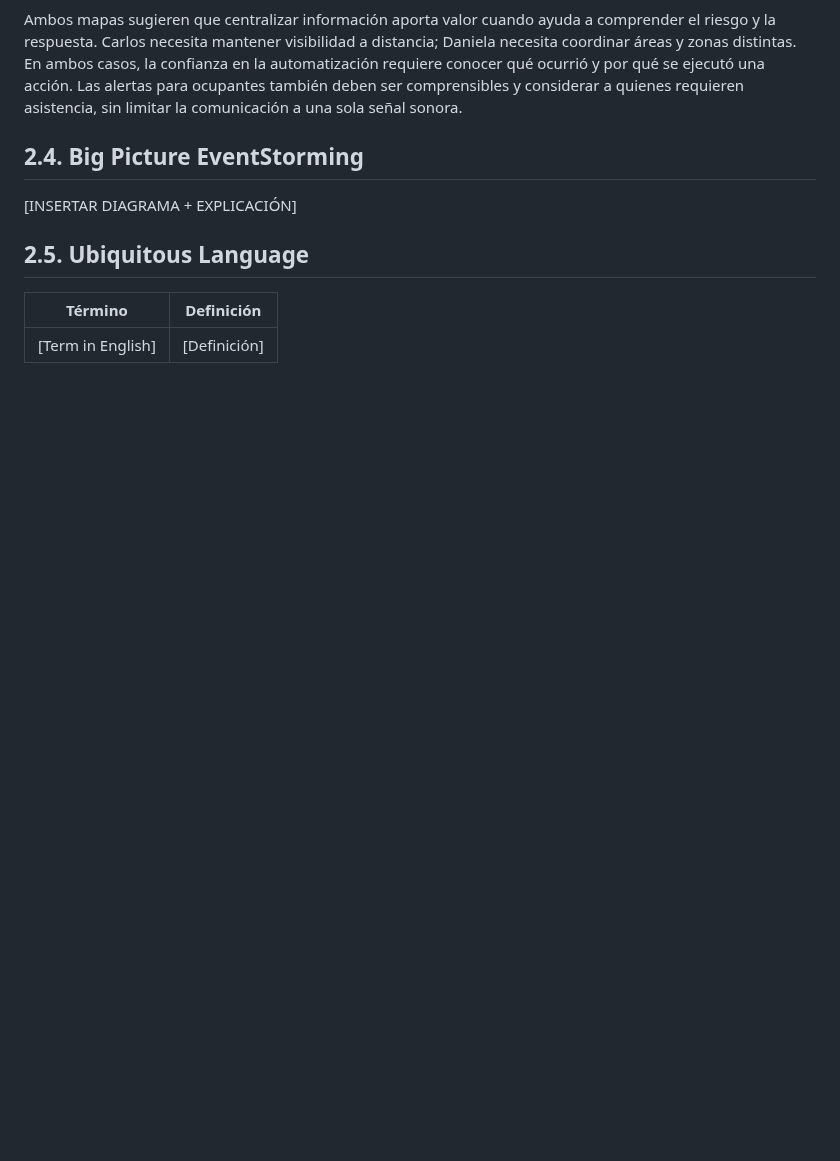
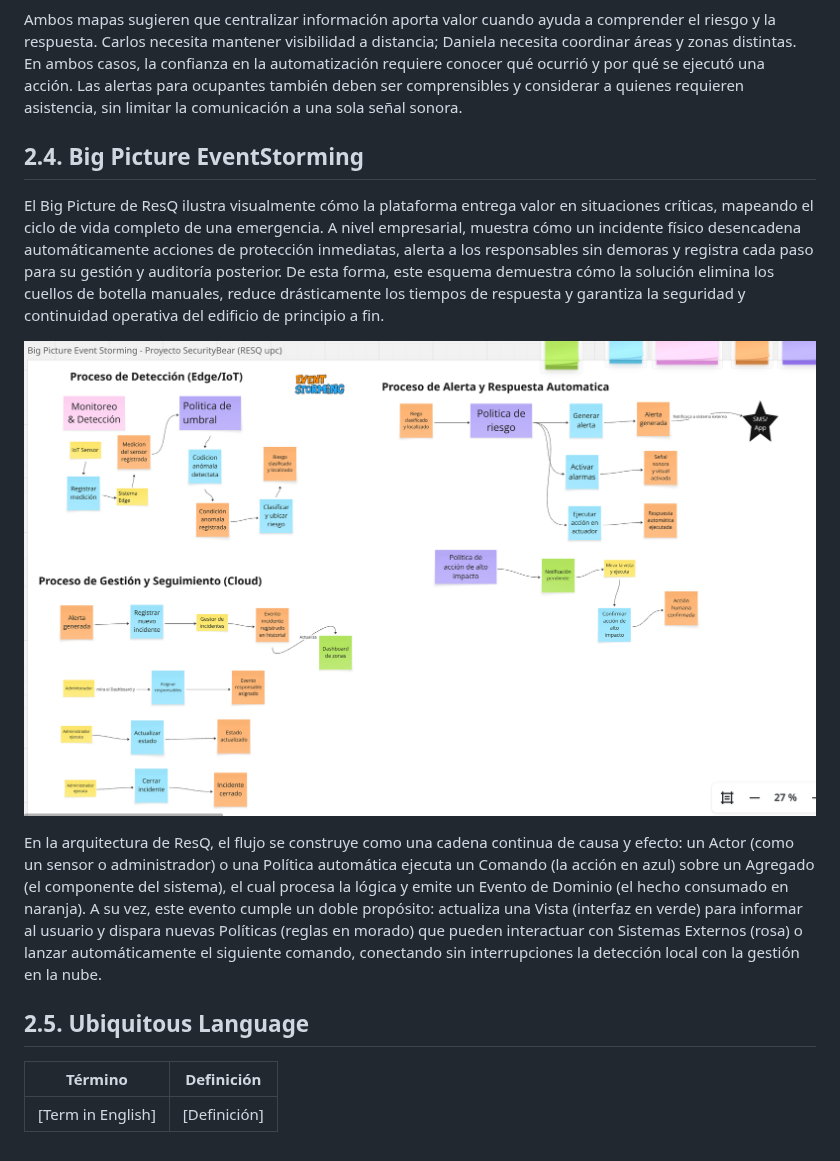
Before and after one commit to UPC-1ASI0572-202620-16518-ResQ/resq-project-report, a Markdown page: docs/02-requirements-elicitation-analysis.md, the part around the change. GitHub-like rendering; pictures changed too: assets/images/chapter-02-requirements-elicitation-analysis/Picture EventStorming.png (added); blank space fills up the shorter version.

Commit message:
docs: Agregación del capitulo 2
- Se agrego el diagrama de Big Picture Event Storming
- Se agrego la descripción de dicho diagrama

```diff
--- a/docs/02-requirements-elicitation-analysis.md
+++ b/docs/02-requirements-elicitation-analysis.md
@@ -1350,8 +1350,13 @@ El mapa de Daniela muestra que la confianza en una respuesta depende de que los
 Ambos mapas sugieren que centralizar información aporta valor cuando ayuda a comprender el riesgo y la respuesta. Carlos necesita mantener visibilidad a distancia; Daniela necesita coordinar áreas y zonas distintas. En ambos casos, la confianza en la automatización requiere conocer qué ocurrió y por qué se ejecutó una acción. Las alertas para ocupantes también deben ser comprensibles y considerar a quienes requieren asistencia, sin limitar la comunicación a una sola señal sonora.
 
 ## 2.4. Big Picture EventStorming
-[INSERTAR DIAGRAMA + EXPLICACIÓN]
+El Big Picture de ResQ ilustra visualmente cómo la plataforma entrega valor en situaciones críticas, mapeando el ciclo de vida completo de una emergencia. A nivel empresarial, muestra cómo un incidente físico desencadena automáticamente acciones de protección inmediatas, alerta a los responsables sin demoras y registra cada paso para su gestión y auditoría posterior. De esta forma, este esquema demuestra cómo la solución elimina los cuellos de botella manuales, reduce drásticamente los tiempos de respuesta y garantiza la seguridad y continuidad operativa del edificio de principio a fin.
 
+
+![Diagra de Picture EventStorming](../assets/images/chapter-02-requirements-elicitation-analysis/Picture%20EventStorming.png)
+
+
+En la arquitectura de ResQ, el flujo se construye como una cadena continua de causa y efecto: un Actor (como un sensor o administrador) o una Política automática ejecuta un Comando (la acción en azul) sobre un Agregado (el componente del sistema), el cual procesa la lógica y emite un Evento de Dominio (el hecho consumado en naranja). A su vez, este evento cumple un doble propósito: actualiza una Vista (interfaz en verde) para informar al usuario y dispara nuevas Políticas (reglas en morado) que pueden interactuar con Sistemas Externos (rosa) o lanzar automáticamente el siguiente comando, conectando sin interrupciones la detección local con la gestión en la nube.
 ## 2.5. Ubiquitous Language
 
 | Término | Definición |
```
